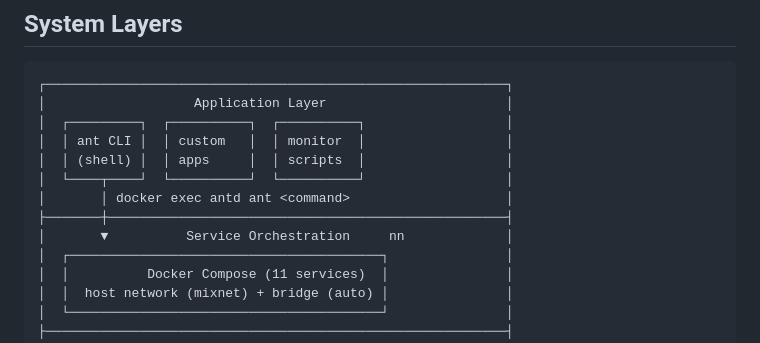
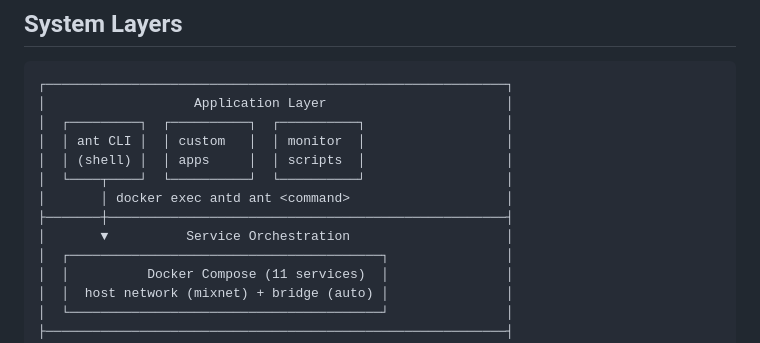
Before and after one commit to ethrx-dev/zknode-autonomi-alpha, a Markdown page: docs/ARCHITECTURE.md, the part around the change. GitHub-like rendering.

Commit message:
Fix typo in ARCHITECTURE.md

```diff
--- a/docs/ARCHITECTURE.md
+++ b/docs/ARCHITECTURE.md
@@ -11,7 +11,7 @@
 │  └────┬────┘  └──────────┘  └──────────┘                  │
 │       │ docker exec antd ant <command>                    │
 ├───────┼───────────────────────────────────────────────────┤
-│       ▼          Service Orchestration     nn             │
+│       ▼          Service Orchestration                    │
 │  ┌────────────────────────────────────────┐               │
 │  │          Docker Compose (11 services)  │               │
 │  │  host network (mixnet) + bridge (auto) │               │
```
